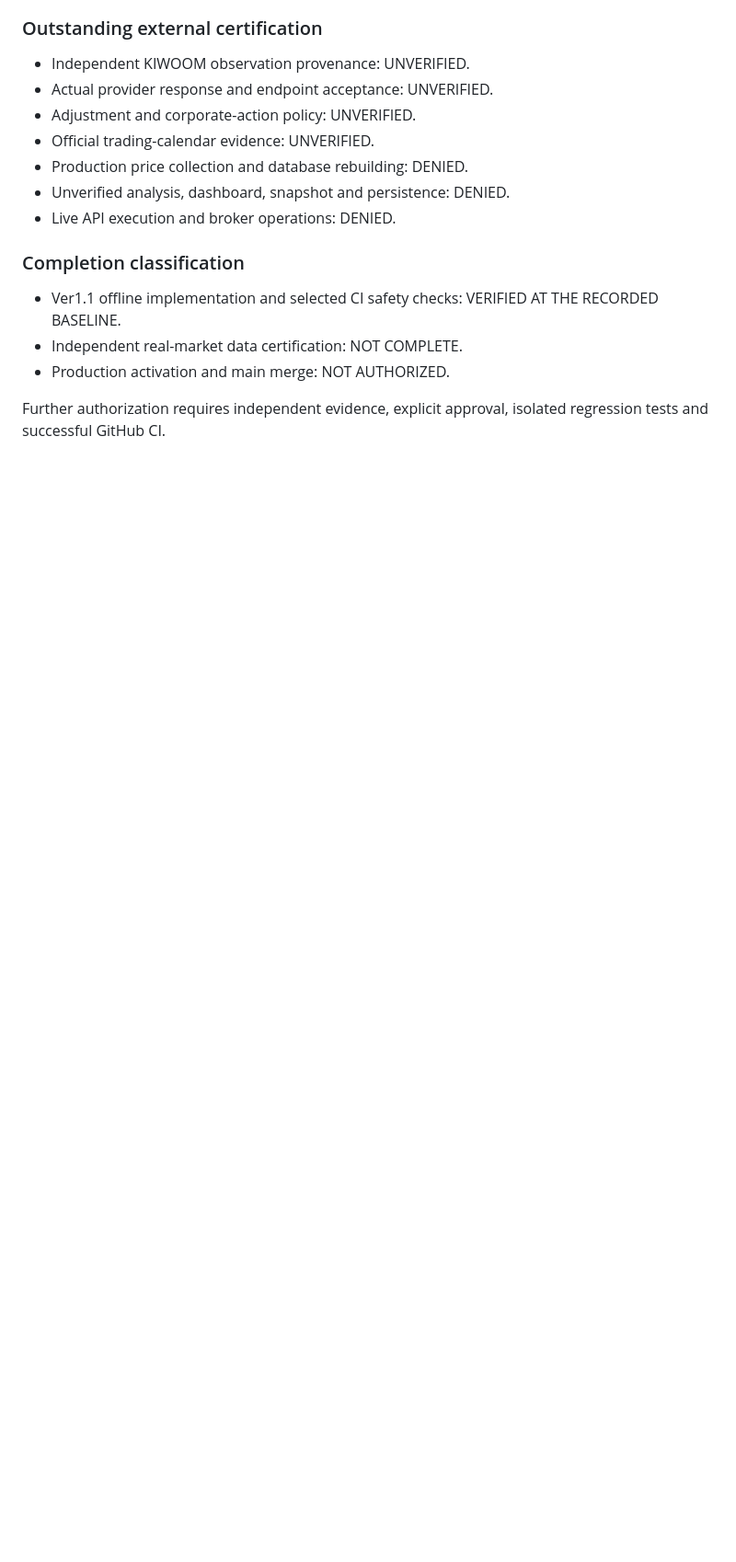
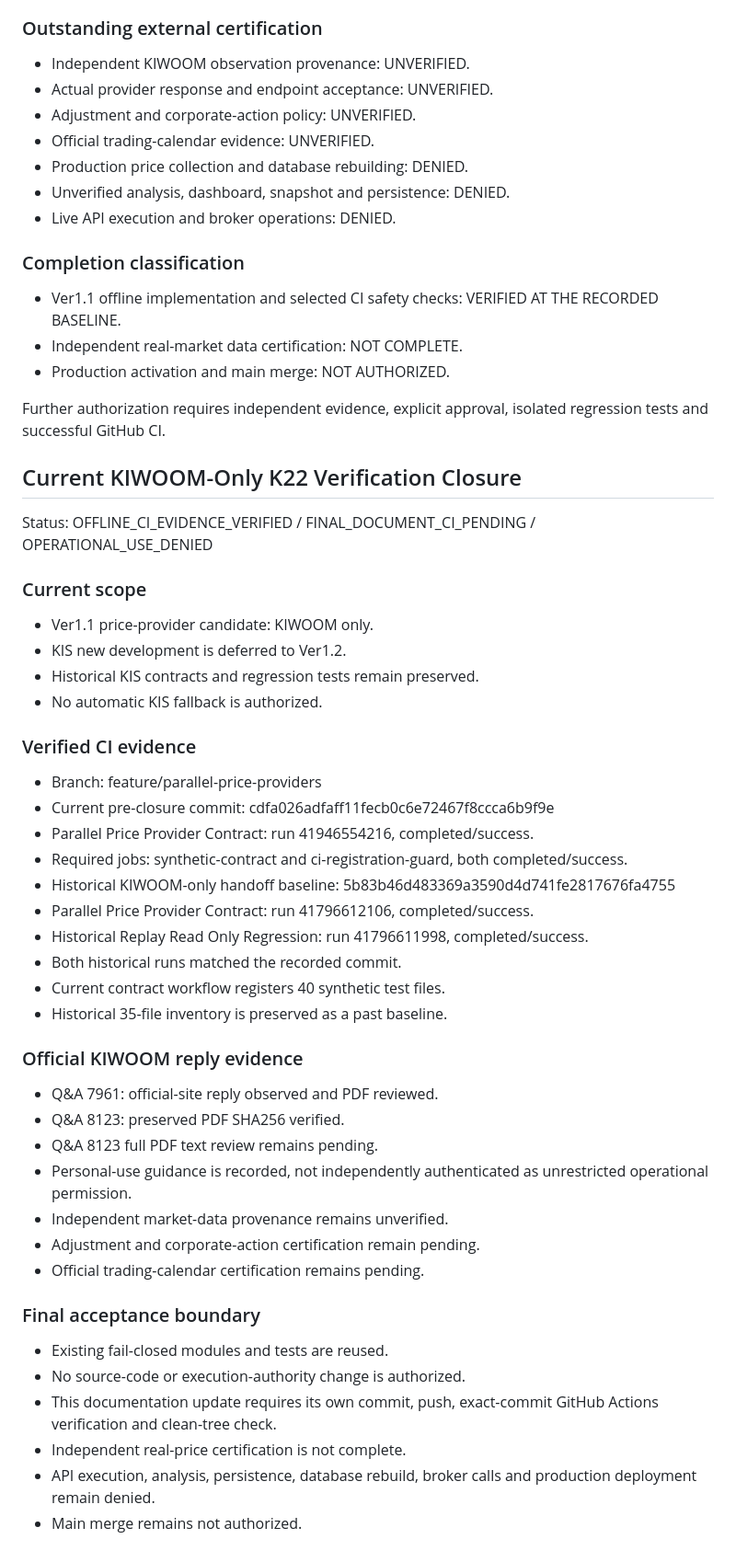
Before and after one commit to jesikang-tech/gpt-quant-platform, a Markdown page: price-provider-validation/K22_FINAL_VERIFICATION_HANDOFF.md, the part around the change. Shown at 92% size. Drawn GitHub-style; blank space fills up the shorter version.

Commit message:
docs: finalize Kiwoom offline K22 verification handoff

```diff
--- a/price-provider-validation/K22_FINAL_VERIFICATION_HANDOFF.md
+++ b/price-provider-validation/K22_FINAL_VERIFICATION_HANDOFF.md
@@ -148,3 +148,55 @@ Historical K13/K22 status entries above remain unchanged.
 
 Further authorization requires independent evidence, explicit
 approval, isolated regression tests and successful GitHub CI.
+## Current KIWOOM-Only K22 Verification Closure
+
+Status: OFFLINE_CI_EVIDENCE_VERIFIED / FINAL_DOCUMENT_CI_PENDING / OPERATIONAL_USE_DENIED
+
+### Current scope
+
+- Ver1.1 price-provider candidate: KIWOOM only.
+- KIS new development is deferred to Ver1.2.
+- Historical KIS contracts and regression tests remain preserved.
+- No automatic KIS fallback is authorized.
+
+### Verified CI evidence
+
+- Branch: feature/parallel-price-providers
+- Current pre-closure commit:
+  cdfa026adfaff11fecb0c6e72467f8ccca6b9f9e
+- Parallel Price Provider Contract:
+  run 41946554216, completed/success.
+- Required jobs:
+  synthetic-contract and ci-registration-guard,
+  both completed/success.
+- Historical KIWOOM-only handoff baseline:
+  5b83b46d483369a3590d4d741fe2817676fa4755
+- Parallel Price Provider Contract:
+  run 41796612106, completed/success.
+- Historical Replay Read Only Regression:
+  run 41796611998, completed/success.
+- Both historical runs matched the recorded commit.
+- Current contract workflow registers 40 synthetic test files.
+- Historical 35-file inventory is preserved as a past baseline.
+
+### Official KIWOOM reply evidence
+
+- Q&A 7961: official-site reply observed and PDF reviewed.
+- Q&A 8123: preserved PDF SHA256 verified.
+- Q&A 8123 full PDF text review remains pending.
+- Personal-use guidance is recorded, not independently
+  authenticated as unrestricted operational permission.
+- Independent market-data provenance remains unverified.
+- Adjustment and corporate-action certification remain pending.
+- Official trading-calendar certification remains pending.
+
+### Final acceptance boundary
+
+- Existing fail-closed modules and tests are reused.
+- No source-code or execution-authority change is authorized.
+- This documentation update requires its own commit, push,
+  exact-commit GitHub Actions verification and clean-tree check.
+- Independent real-price certification is not complete.
+- API execution, analysis, persistence, database rebuild,
+  broker calls and production deployment remain denied.
+- Main merge remains not authorized.
```
